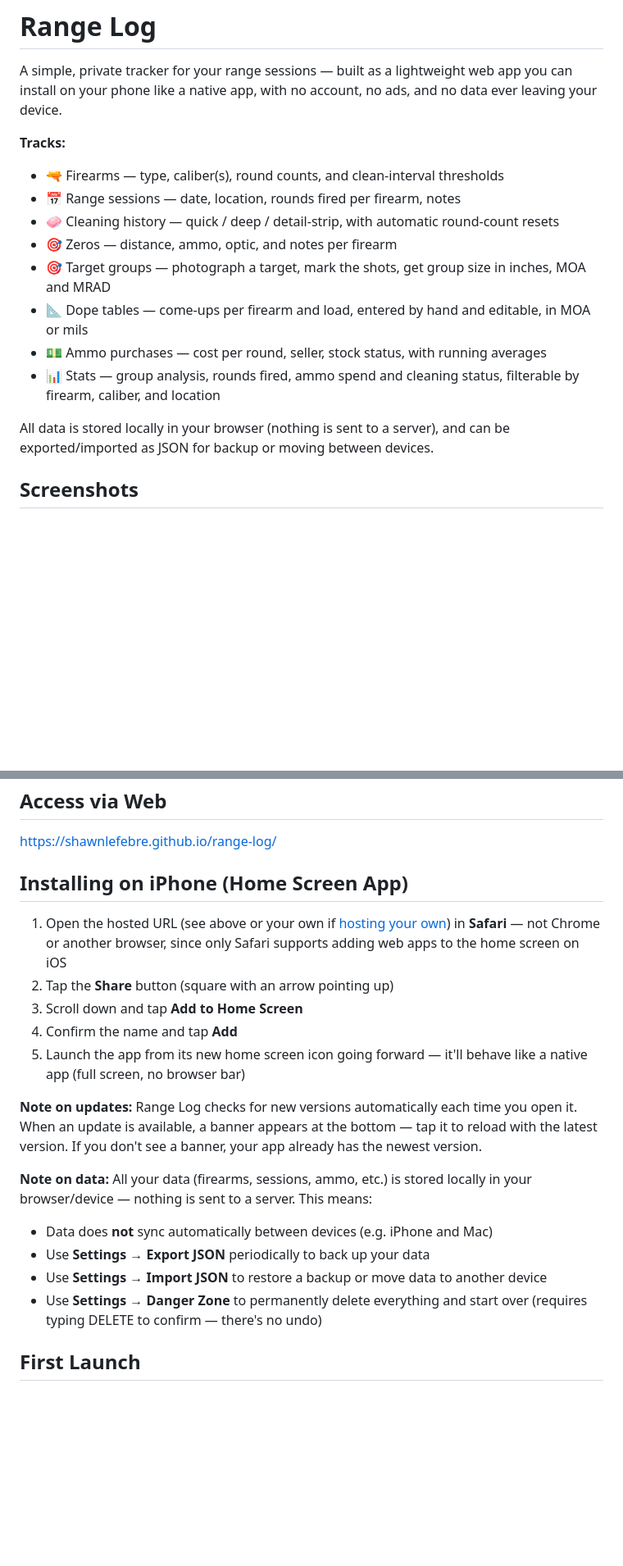
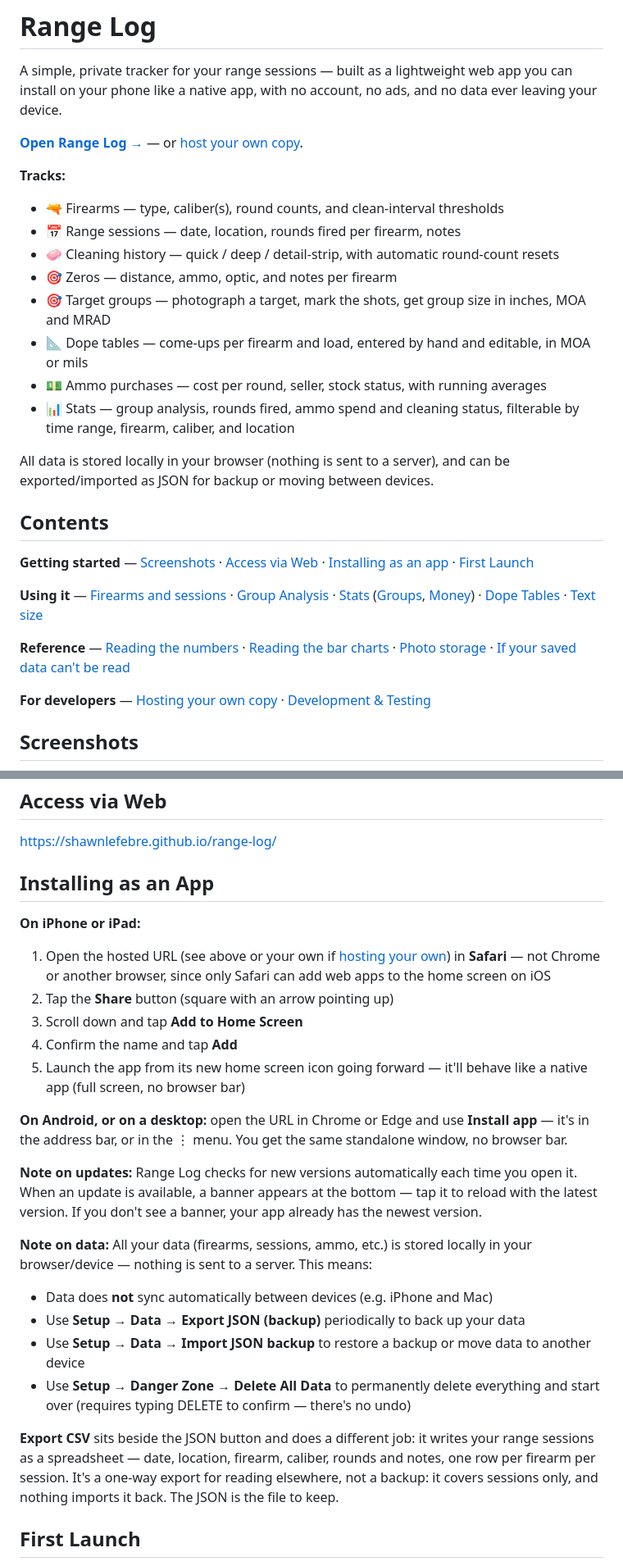
Before and after one commit to shawnlefebre/range-log, a Markdown page: README.md, 2 parts joined by grey strips. Shown at 82% size. Drawn GitHub-style; blank space fills up the shorter version.

```diff
--- a/README.md
+++ b/README.md
@@ -1,5 +1,7 @@
 # Range Log
 A simple, private tracker for your range sessions — built as a lightweight web app you can install on your phone like a native app, with no account, no ads, and no data ever leaving your device.
+
+**[Open Range Log →](https://shawnlefebre.github.io/range-log/)** — or [host your own copy](#hosting-your-own-copy-github-pages).
 
 **Tracks:**
 - 🔫 Firearms — type, caliber(s), round counts, and clean-interval thresholds
@@ -9,9 +11,19 @@ A simple, private tracker for your range sessions — built as a lightweight web
 - 🎯 Target groups — photograph a target, mark the shots, get group size in inches, MOA and MRAD
 - 📐 Dope tables — come-ups per firearm and load, entered by hand and editable, in MOA or mils
 - 💵 Ammo purchases — cost per round, seller, stock status, with running averages
-- 📊 Stats — group analysis, rounds fired, ammo spend and cleaning status, filterable by firearm, caliber, and location
+- 📊 Stats — group analysis, rounds fired, ammo spend and cleaning status, filterable by time range, firearm, caliber, and location
 
 All data is stored locally in your browser (nothing is sent to a server), and can be exported/imported as JSON for backup or moving between devices.
+
+## Contents
+
+**Getting started** — [Screenshots](#screenshots) · [Access via Web](#access-via-web) · [Installing as an app](#installing-as-an-app) · [First Launch](#first-launch)
+
+**Using it** — [Firearms and sessions](#firearms-and-sessions) · [Group Analysis](#group-analysis) · [Stats](#stats) ([Groups](#groups), [Money](#money)) · [Dope Tables](#dope-tables) · [Text size](#text-size)
+
+**Reference** — [Reading the numbers](#reading-the-numbers) · [Reading the bar charts](#reading-the-bar-charts) · [Photo storage](#photo-storage) · [If your saved data can't be read](#if-your-saved-data-cant-be-read)
+
+**For developers** — [Hosting your own copy](#hosting-your-own-copy-github-pages) · [Development & Testing](#development--testing)
 
 ## Screenshots
 ![Home](images/home.png)
@@ -28,21 +40,31 @@ nothing here is anyone's real record.)*
 ## Access via Web
 https://shawnlefebre.github.io/range-log/
 
-## Installing on iPhone (Home Screen App)
+## Installing as an App
 
-1. Open the hosted URL (see above or your own if [hosting your own](#hosting-your-own-copy-github-pages)) in **Safari** — not Chrome or another browser, since only Safari supports adding web apps to the home screen on iOS
+**On iPhone or iPad:**
+
+1. Open the hosted URL (see above or your own if [hosting your own](#hosting-your-own-copy-github-pages)) in **Safari** — not Chrome or another browser, since only Safari can add web apps to the home screen on iOS
 2. Tap the **Share** button (square with an arrow pointing up)
 3. Scroll down and tap **Add to Home Screen**
 4. Confirm the name and tap **Add**
 5. Launch the app from its new home screen icon going forward — it'll behave like a native app (full screen, no browser bar)
 
+**On Android, or on a desktop:** open the URL in Chrome or Edge and use **Install app** — it's
+in the address bar, or in the ⋮ menu. You get the same standalone window, no browser bar.
+
 **Note on updates:** Range Log checks for new versions automatically each time you open it. When an update is available, a banner appears at the bottom — tap it to reload with the latest version. If you don't see a banner, your app already has the newest version.
 
 **Note on data:** All your data (firearms, sessions, ammo, etc.) is stored locally in your browser/device — nothing is sent to a server. This means:
 - Data does **not** sync automatically between devices (e.g. iPhone and Mac)
-- Use **Settings → Export JSON** periodically to back up your data
-- Use **Settings → Import JSON** to restore a backup or move data to another device
-- Use **Settings → Danger Zone** to permanently delete everything and start over (requires typing DELETE to confirm — there's no undo)
+- Use **Setup → Data → Export JSON (backup)** periodically to back up your data
+- Use **Setup → Data → Import JSON backup** to restore a backup or move data to another device
+- Use **Setup → Danger Zone → Delete All Data** to permanently delete everything and start over (requires typing DELETE to confirm — there's no undo)
+
+**Export CSV** sits beside the JSON button and does a different job: it writes your range
+sessions as a spreadsheet — date, location, firearm, caliber, rounds and notes, one row per
+firearm per session. It's a one-way export for reading elsewhere, not a backup: it covers
+sessions only, and nothing imports it back. The JSON is the file to keep.
 
 ## First Launch
 
```
Also changed, not shown: other parts of README.md (+7 -5 lines), icon-180.png (added), icon-192.png (added), icon-32.png (added), icon-512.png (added), 9 other files.
